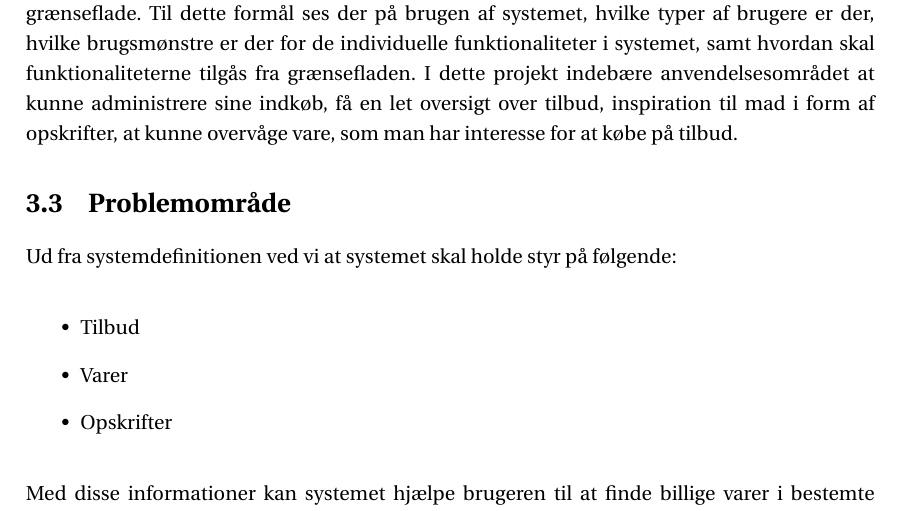
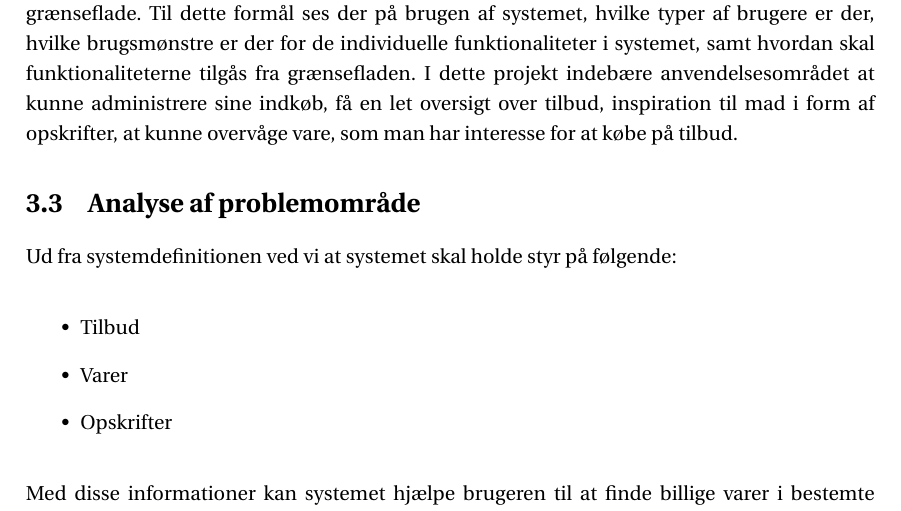
Before and after one commit to SW3-P3/LaTeX, a LaTeX book (master.tex, which reads chapters/content/problemomraade.tex): part of page 23 of 53, cut so that both start at the same text. Compiled offline with pdfLaTeX; a LaTeX package or settings file that is missing is left out.

Commit message:
fixed title

```diff
--- a/chapters/content/problemomraade.tex
+++ b/chapters/content/problemomraade.tex
@@ -1,4 +1,4 @@
-\section{Problemområde}
+\section{Analyse af problemområde}
 
 Ud fra systemdefinitionen ved vi at systemet skal holde styr på følgende:
 
```
